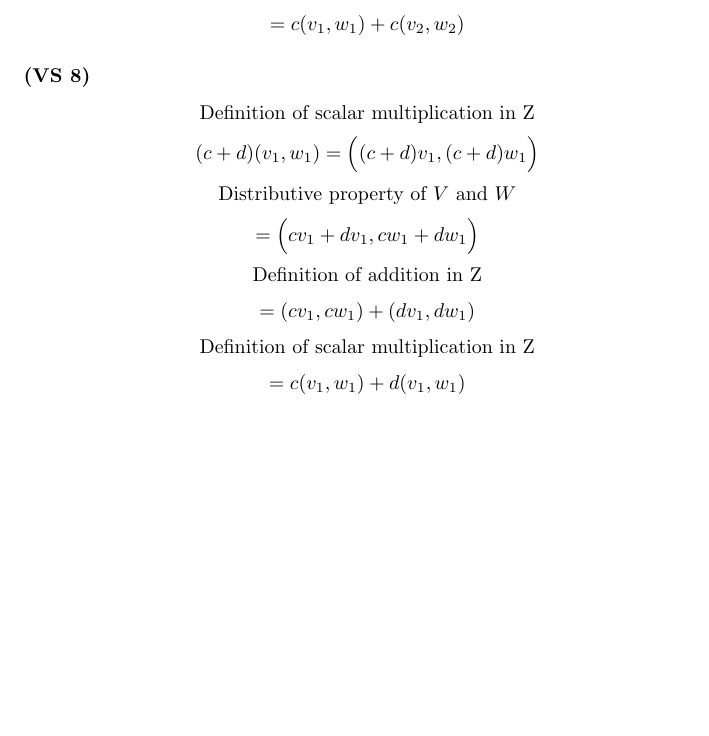
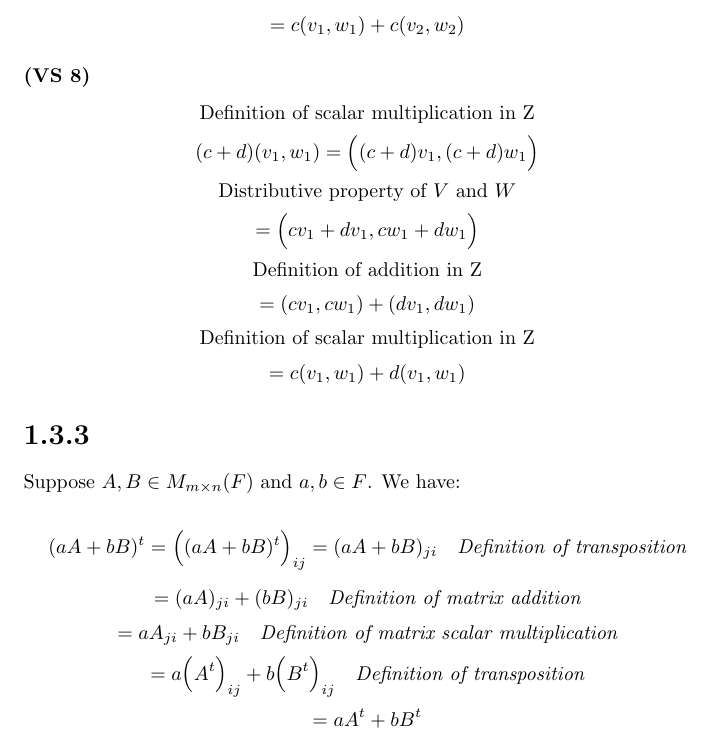
Before and after one commit to kjura/maths, a LaTeX problem sheet (friedberg-et-al/Chapter1/ExercisesChapter1/exercises_chapter_1.tex): part of page 17 of 17, cut so that both start at the same text, the shorter picture padded with empty space. Compiled offline with pdfLaTeX.

Commit message:
friedberg_et_al: add review Chapter 1 Exercise 1.3.3

```diff
--- a/friedberg-et-al/Chapter1/ExercisesChapter1/exercises_chapter_1.tex
+++ b/friedberg-et-al/Chapter1/ExercisesChapter1/exercises_chapter_1.tex
@@ -1077,4 +1077,26 @@ For \(v_{1} \in V\) there exists \(-v_{1}\) such that \(v_{1} + (-v_{1}) = 0^{V}
     = c(v_{1}, w_{1}) + d(v_{1}, w_{1})
 \end{equation*}
 
+
+\section*{1.3.3}
+
+Suppose \(A, B \in M_{m \times n}(F)\) and \(a, b \in F\). We have:
+
+\begin{equation*}
+    (aA + bB)^{t} = \Big((aA + bB)^{t}\Big)_{ij} = (aA + bB)_{ji}  \ \ \ \emph{Definition of transposition}
+\end{equation*}
+\begin{equation*}
+    = (aA)_{ji} + (bB)_{ji} \ \ \ \emph{Definition of matrix addition}
+\end{equation*}
+\begin{equation*}
+    = aA_{ji} + bB_{ji} \ \ \ \emph{Definition of matrix scalar multiplication}
+\end{equation*}
+\begin{equation*}
+    = a\Big(A^{t}\Big)_{ij} + b\Big(B^{t}\Big)_{ij} \ \ \ \emph{Definition of transposition}
+\end{equation*}
+\begin{equation*}
+    = aA^{t} + bB^{t}
+\end{equation*}
+
+
 \end{document}
```
